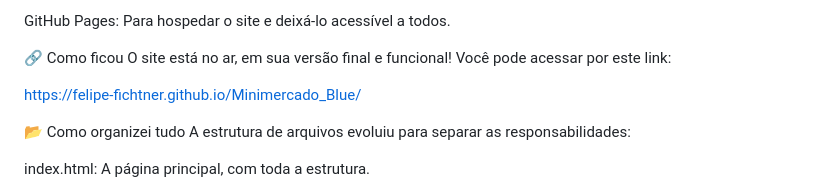
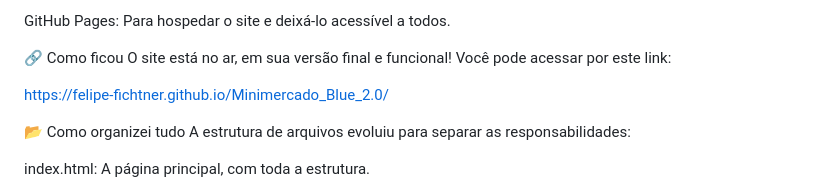
Before and after one commit to Felipe-Fichtner/Minimercado_Blue_2.0, a Markdown page: README.md, the part around the change. GitHub-like rendering.

```diff
--- a/README.md
+++ b/README.md
@@ -41,7 +41,7 @@ GitHub Pages: Para hospedar o site e deixá-lo acessível a todos.
 🔗 Como ficou
 O site está no ar, em sua versão final e funcional! Você pode acessar por este link:
 
-https://felipe-fichtner.github.io/Minimercado_Blue/
+https://felipe-fichtner.github.io/Minimercado_Blue_2.0/
 
 📂 Como organizei tudo
 A estrutura de arquivos evoluiu para separar as responsabilidades:
```
